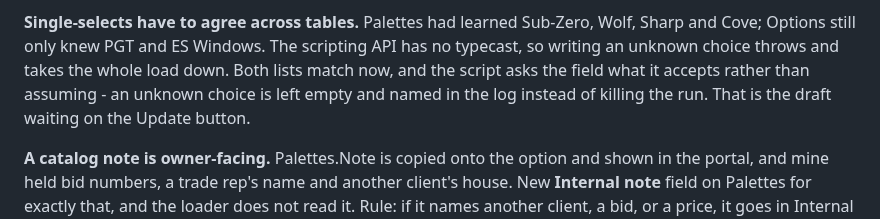
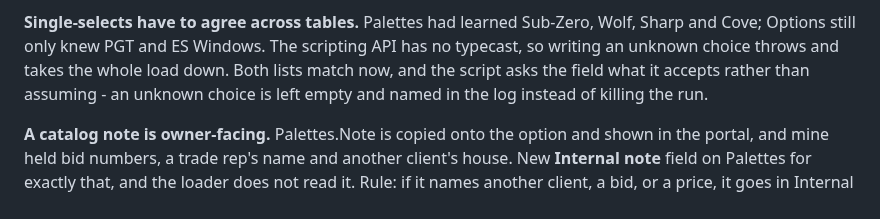
Before and after one commit to kcrousillat/CKA-Customer-Portal, a Markdown page: STATUS.md, the part around the change. Drawn GitHub-style.

Commit message:
Drop the last stale line about a draft awaiting publication
The line-ending differed from what my previous edit matched on, so that one
replacement silently did nothing. It is published; the note is gone now.

Co-Authored-By: Claude Opus 5 <noreply@anthropic.com>
Claude-Session: https://claude.ai/code/session_01CyUFHCL1rLLVbyygpVKWC3

```diff
--- a/STATUS.md
+++ b/STATUS.md
@@ -111,7 +111,7 @@ Wolf, Sharp and Cove; Options still only knew PGT and ES Windows. The scripting
 API has no typecast, so writing an unknown choice throws and takes the whole
 load down. Both lists match now, and the script asks the field what it accepts
 rather than assuming - an unknown choice is left empty and named in the log
-instead of killing the run. That is the draft waiting on the Update button.
+instead of killing the run.
 
 **A catalog note is owner-facing.** Palettes.Note is copied onto the option and
 shown in the portal, and mine held bid numbers, a trade rep's name and another
```
